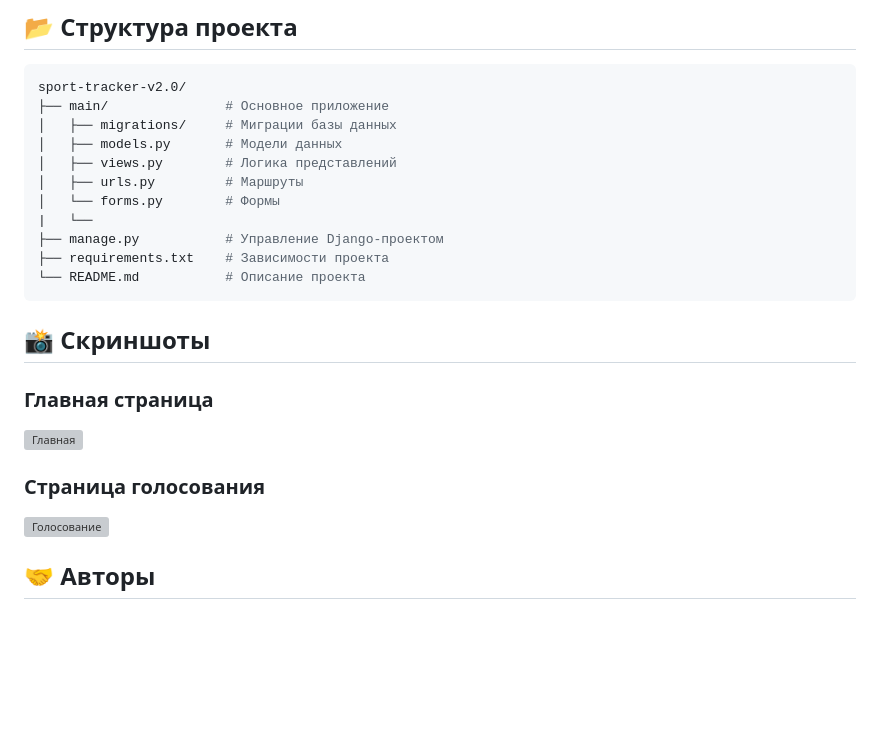
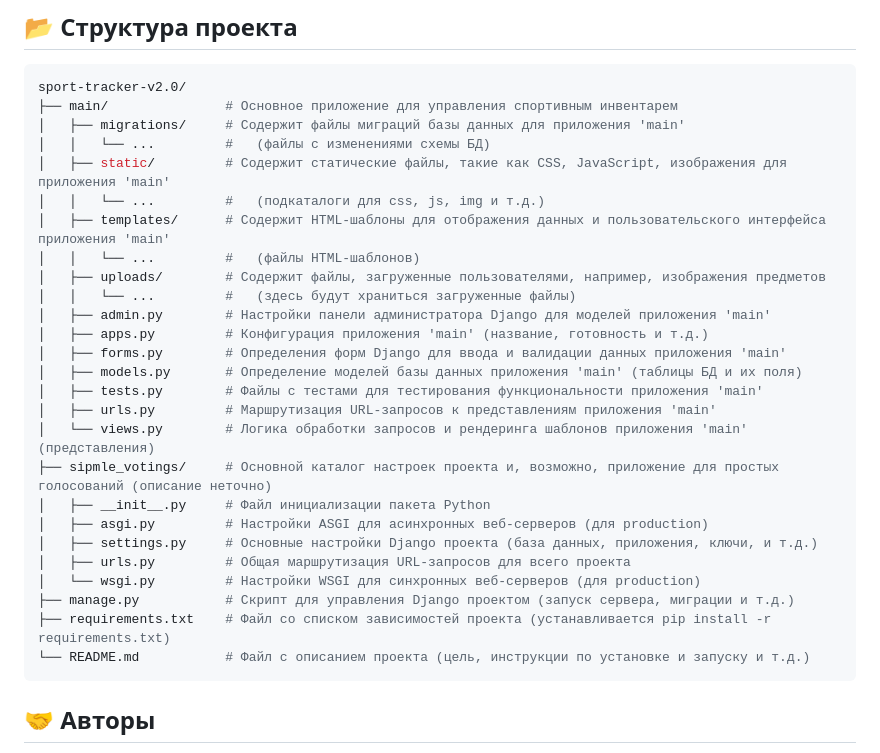
Before and after one commit to MaximSb716/sport-tracker-v2.0, a Markdown page: README.md, the part around the change printed below. Drawn GitHub-style; blank space fills up the shorter version; grey boxes are pictures that could not be loaded.

````diff
--- a/README.md
+++ b/README.md
@@ -53,25 +51,32 @@ python manage.py runserver
 
 ```bash
 sport-tracker-v2.0/
-├── main/               # Основное приложение
-│   ├── migrations/     # Миграции базы данных
-│   ├── models.py       # Модели данных
-│   ├── views.py        # Логика представлений
-│   ├── urls.py         # Маршруты
-│   └── forms.py        # Формы
-|   └──
-├── manage.py           # Управление Django-проектом
-├── requirements.txt    # Зависимости проекта
-└── README.md           # Описание проекта
+├── main/               # Основное приложение для управления спортивным инвентарем
+│   ├── migrations/     # Содержит файлы миграций базы данных для приложения 'main'
+│   │   └── ...         #   (файлы с изменениями схемы БД)
+│   ├── static/         # Содержит статические файлы, такие как CSS, JavaScript, изображения для приложения 'main'
+│   │   └── ...         #   (подкаталоги для css, js, img и т.д.)
+│   ├── templates/      # Содержит HTML-шаблоны для отображения данных и пользовательского интерфейса приложения 'main'
+│   │   └── ...         #   (файлы HTML-шаблонов)
+│   ├── uploads/        # Содержит файлы, загруженные пользователями, например, изображения предметов
+│   │   └── ...         #   (здесь будут храниться загруженные файлы)
+│   ├── admin.py        # Настройки панели администратора Django для моделей приложения 'main'
+│   ├── apps.py         # Конфигурация приложения 'main' (название, готовность и т.д.)
+│   ├── forms.py        # Определения форм Django для ввода и валидации данных приложения 'main'
+│   ├── models.py       # Определение моделей базы данных приложения 'main' (таблицы БД и их поля)
+│   ├── tests.py        # Файлы с тестами для тестирования функциональности приложения 'main'
+│   ├── urls.py         # Маршрутизация URL-запросов к представлениям приложения 'main'
+│   └── views.py        # Логика обработки запросов и рендеринга шаблонов приложения 'main' (представления)
+├── sipmle_votings/     # Основной каталог настроек проекта и, возможно, приложение для простых голосований (описание неточно)
+│   ├── __init__.py     # Файл инициализации пакета Python
+│   ├── asgi.py         # Настройки ASGI для асинхронных веб-серверов (для production)
+│   ├── settings.py     # Основные настройки Django проекта (база данных, приложения, ключи, и т.д.)
+│   ├── urls.py         # Общая маршрутизация URL-запросов для всего проекта
+│   └── wsgi.py         # Настройки WSGI для синхронных веб-серверов (для production)
+├── manage.py           # Скрипт для управления Django проектом (запуск сервера, миграции и т.д.)
+├── requirements.txt    # Файл со списком зависимостей проекта (устанавливается pip install -r requirements.txt)
+└── README.md           # Файл с описанием проекта (цель, инструкции по установке и запуску и т.д.)
 ```
-
-## 📸 Скриншоты
-
-### Главная страница
-![Главная](https://via.placeholder.com/800x400?text=Главная+страница)
-
-### Страница голосования
-![Голосование](https://via.placeholder.com/800x400?text=Страница+голосования)
 
 ## 🤝 Авторы
 - **Сбродов Максим Александрович** - [GitHub](https://github.com/your-profile)
````
Also changed, not shown: other parts of README.md (+0 -2 lines).
